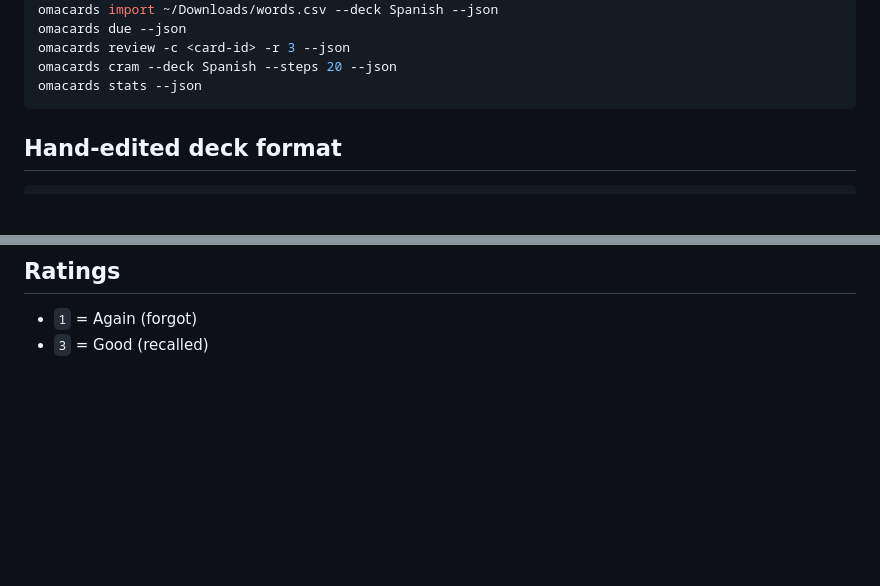
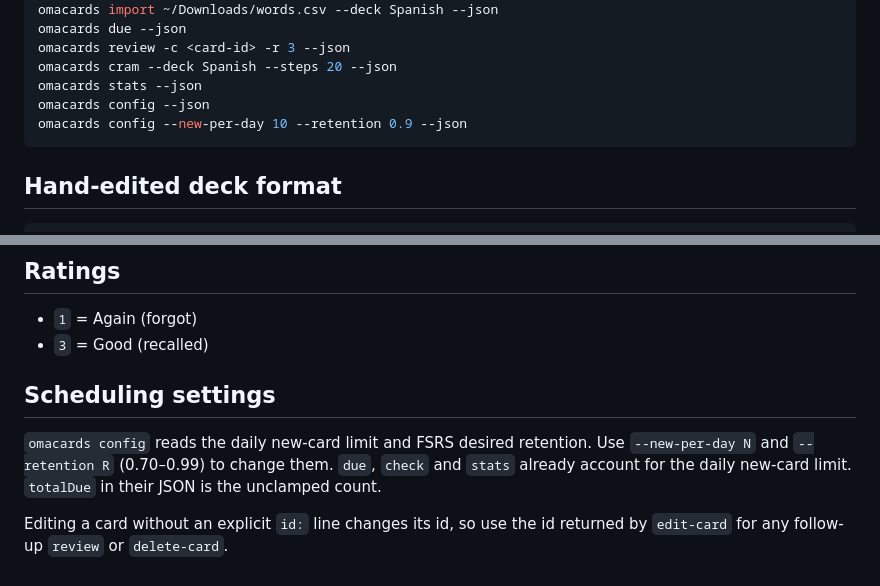
Before and after one commit to thatkes/omacards, a Markdown page: src/skill/SKILL.md, 2 parts joined by grey strips. Drawn GitHub-style; blank space fills up the shorter version.

````diff
--- a/src/skill/SKILL.md
+++ b/src/skill/SKILL.md
@@ -35,6 +35,8 @@ omacards due --json
 omacards review -c <card-id> -r 3 --json
 omacards cram --deck Spanish --steps 20 --json
 omacards stats --json
+omacards config --json
+omacards config --new-per-day 10 --retention 0.9 --json
 ```
 
 ## Hand-edited deck format
@@ -59,3 +61,13 @@ After editing a file by hand, run `omacards check --json` to validate it.
 
 - `1` = Again (forgot)
 - `3` = Good (recalled)
+
+## Scheduling settings
+
+`omacards config` reads the daily new-card limit and FSRS desired retention.
+Use `--new-per-day N` and `--retention R` (0.70–0.99) to change them. `due`,
+`check` and `stats` already account for the daily new-card limit. `totalDue`
+in their JSON is the unclamped count.
+
+Editing a card without an explicit `id:` line changes its id, so use the id
+returned by `edit-card` for any follow-up `review` or `delete-card`.
````
Also changed, not shown: README.md (+14 -0 lines), docs/settings.png (added), 9 other files.
